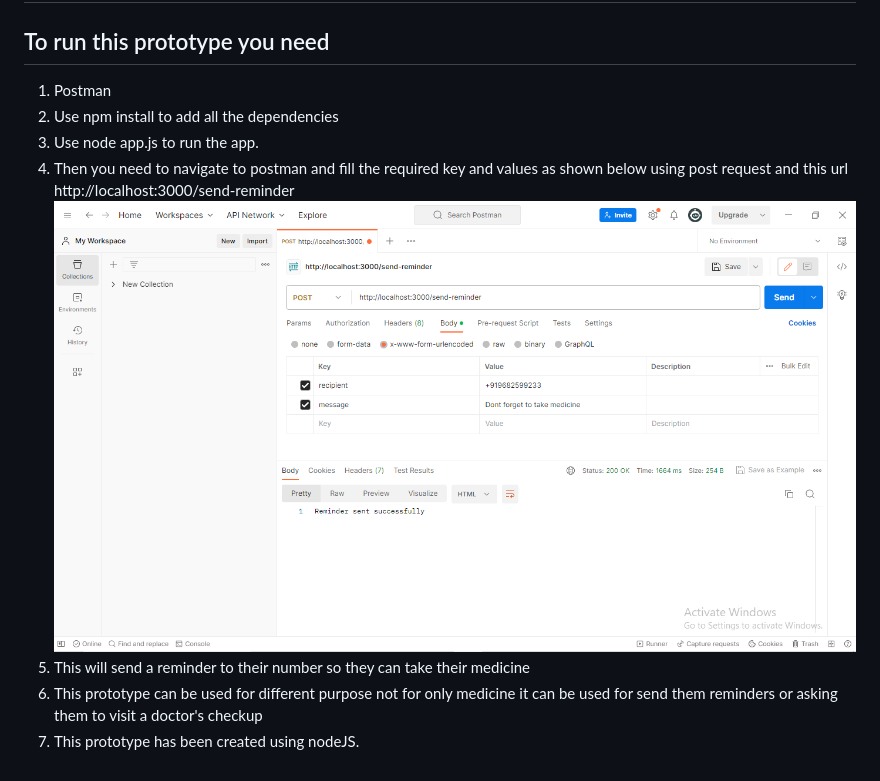
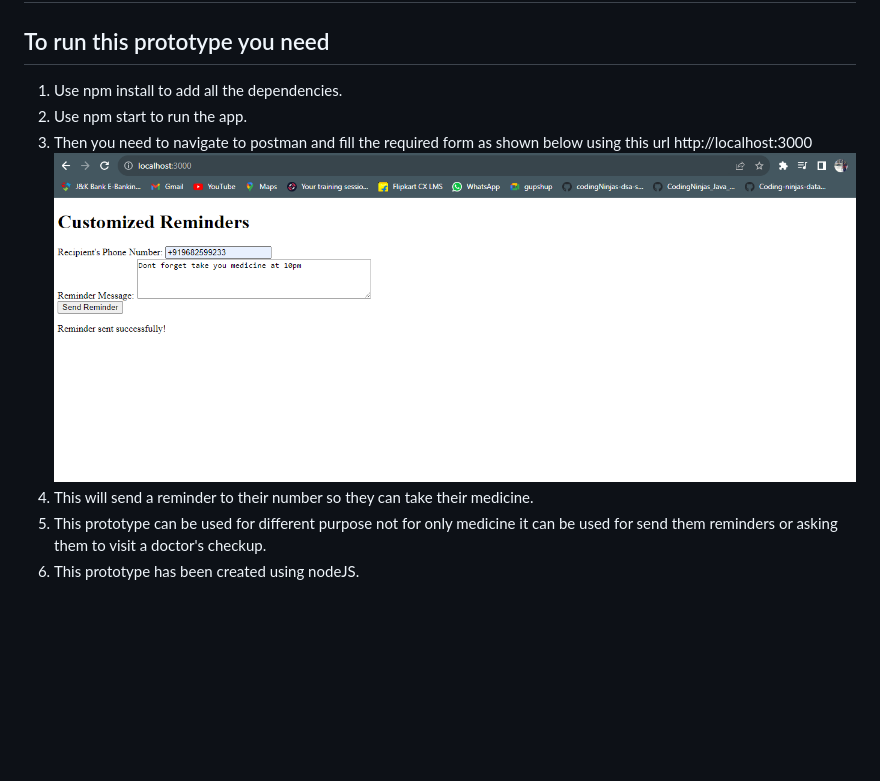
Before and after one commit to hananwanii/kratin-assignment, a Markdown page: README.md, the part around the change. Rendered like a GitHub page; pictures changed too: reminder.png; blank space fills up the shorter version.

Commit message:
Last commit

```diff
--- a/README.md
+++ b/README.md
@@ -1,11 +1,10 @@
 ## This is prototype for sending reminder to take the medicine according to time.
 
 ## To run this prototype you need
-1. Postman
-2. Use npm install to add all the dependencies
-3. Use node app.js to run the app.
-4. Then you need to navigate to postman and fill the required key and values as shown below using post request and this url http://localhost:3000/send-reminder
+1. Use npm install to add all the dependencies.
+2. Use npm start to run the app.
+3. Then you need to navigate to postman and fill the required form as shown below using this url http://localhost:3000
 ![img](./reminder.png)
-5. This will send a reminder to their number so they can take their medicine
-6. This prototype can be used for different purpose not for only medicine it can be used for send them reminders or asking them to visit a doctor's checkup
+5. This will send a reminder to their number so they can take their medicine.
+6. This prototype can be used for different purpose not for only medicine it can be used for send them reminders or asking them to visit a doctor's checkup.
 7. This prototype has been created using nodeJS.
```
Also changed, not shown: 7 other files.
